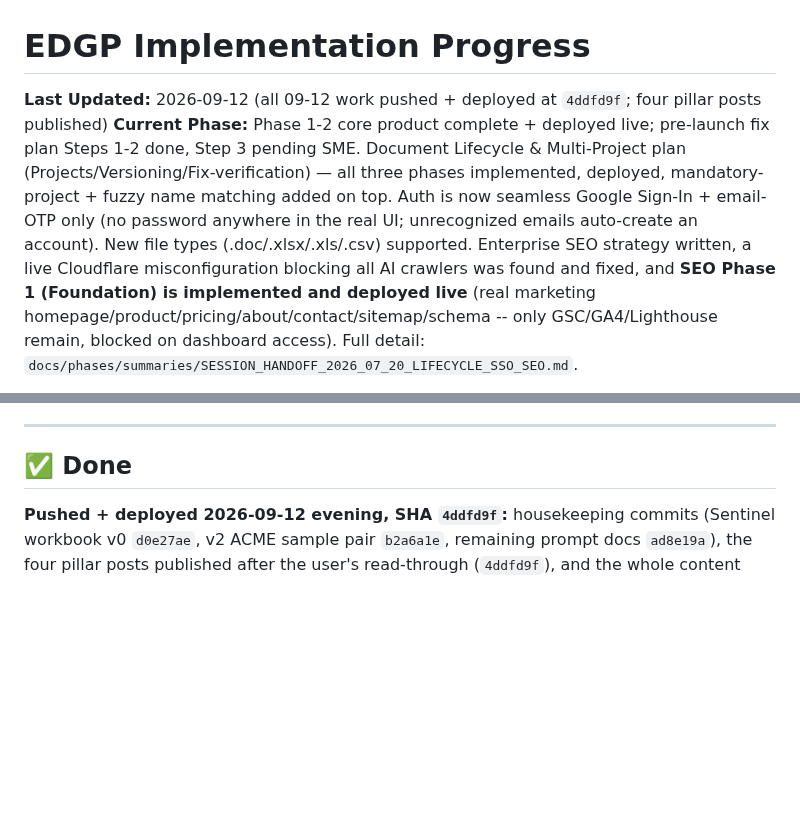
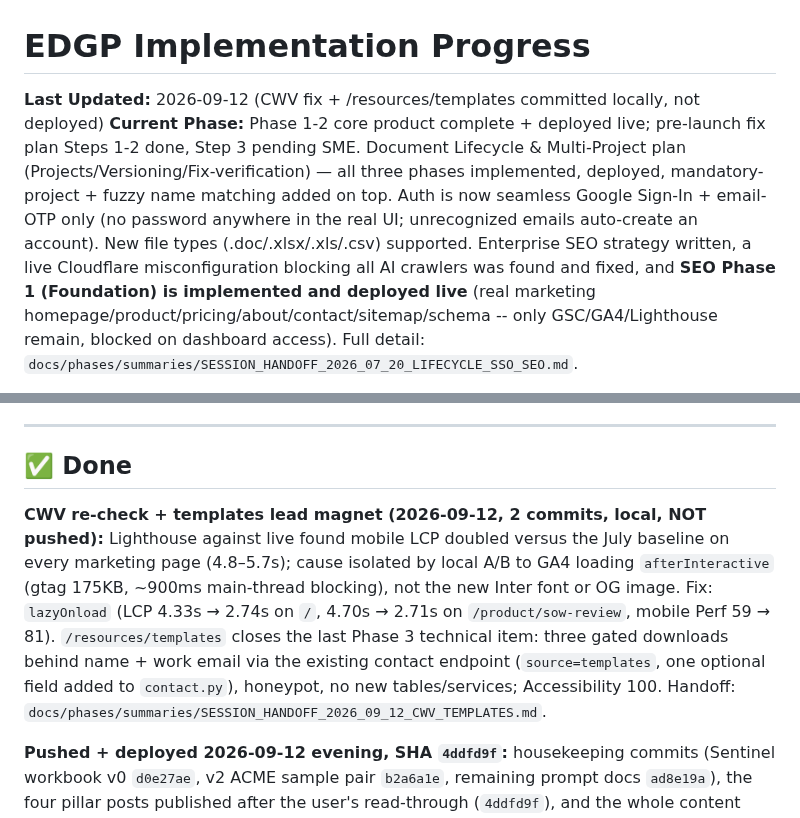
Before and after one commit to manishjnv/document-governance-platform, a Markdown page: docs/IMPLEMENTATION_PROGRESS.md, 2 parts joined by grey strips. GitHub-like rendering; blank space fills up the shorter version.

Commit message:
Docs: CWV re-check results, templates lead magnet, Phase 3 technical items ticked, handoff
Co-Authored-By: Claude Fable 5.1 <noreply@anthropic.com>

```diff
--- a/docs/IMPLEMENTATION_PROGRESS.md
+++ b/docs/IMPLEMENTATION_PROGRESS.md
@@ -1,6 +1,6 @@
 # EDGP Implementation Progress
 
-**Last Updated:** 2026-09-12 (all 09-12 work pushed + deployed at `4ddfd9f`; four pillar posts published)
+**Last Updated:** 2026-09-12 (CWV fix + /resources/templates committed locally, not deployed)
 **Current Phase:** Phase 1-2 core product complete + deployed live; pre-launch fix plan Steps 1-2 done, Step 3 pending SME. Document Lifecycle & Multi-Project plan (Projects/Versioning/Fix-verification) — all three phases implemented, deployed, mandatory-project + fuzzy name matching added on top. Auth is now seamless Google Sign-In + email-OTP only (no password anywhere in the real UI; unrecognized emails auto-create an account). New file types (.doc/.xlsx/.xls/.csv) supported. Enterprise SEO strategy written, a live Cloudflare misconfiguration blocking all AI crawlers was found and fixed, and **SEO Phase 1 (Foundation) is implemented and deployed live** (real marketing homepage/product/pricing/about/contact/sitemap/schema -- only GSC/GA4/Lighthouse remain, blocked on dashboard access). Full detail: `docs/phases/summaries/SESSION_HANDOFF_2026_07_20_LIFECYCLE_SSO_SEO.md`.
 
 > Previous version of this doc (dated 07-17 02:00, showing "14% overall") was
@@ -10,6 +10,8 @@
 ---
 
 ## ✅ Done
+
+**CWV re-check + templates lead magnet (2026-09-12, 2 commits, local, NOT pushed):** Lighthouse against live found mobile LCP doubled versus the July baseline on every marketing page (4.8–5.7s); cause isolated by local A/B to GA4 loading `afterInteractive` (gtag 175KB, ~900ms main-thread blocking), not the new Inter font or OG image. Fix: `lazyOnload` (LCP 4.33s → 2.74s on `/`, 4.70s → 2.71s on `/product/sow-review`, mobile Perf 59 → 81). `/resources/templates` closes the last Phase 3 technical item: three gated downloads behind name + work email via the existing contact endpoint (`source=templates`, one optional field added to `contact.py`), honeypot, no new tables/services; Accessibility 100. Handoff: `docs/phases/summaries/SESSION_HANDOFF_2026_09_12_CWV_TEMPLATES.md`.
 
 **Pushed + deployed 2026-09-12 evening, SHA `4ddfd9f`:** housekeeping commits (Sentinel workbook v0 `d0e27ae`, v2 ACME sample pair `b2a6a1e`, remaining prompt docs `ad8e19a`), the four pillar posts published after the user's read-through (`4ddfd9f`), and the whole content phase (`b48b510`…`313d44b`) are live. No migration. Python 3.11 in-container compile + `/health` ok. Live smoke 20/20, Lighthouse SEO/A11y 100/100 on `/` and `/product/mitre-coverage`; sitemap 47 URLs. GSC resubmit / URL-inspection steps and the (not yet wired) `product_card_click` GA4 event are in `docs/phases/summaries/SESSION_HANDOFF_2026_09_12_DEPLOY_CONTENT.md`.
 
```
Also changed, not shown: 2 other files.
